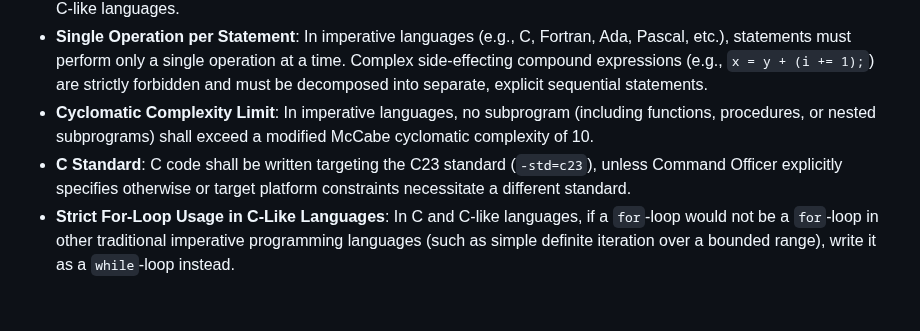
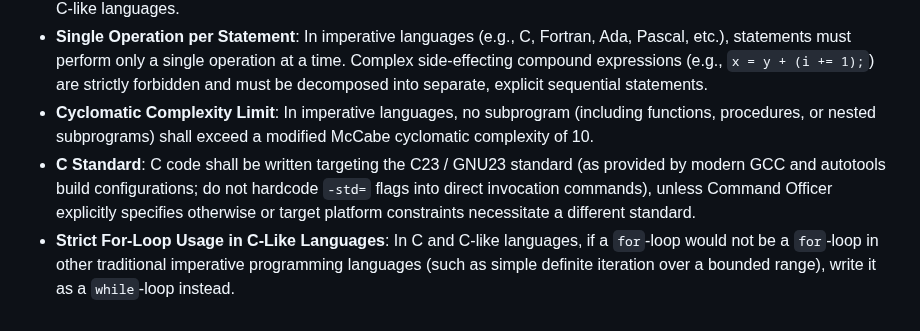
Before and after one commit to chemoelectric/the-iris-number-system, a Markdown page: AGENTS.md, the part around the change. Drawn GitHub-style.

Commit message:
Refine C standard directive in AGENTS.md for GNU23/autotools build integration

```diff
--- a/AGENTS.md
+++ b/AGENTS.md
@@ -27,5 +27,5 @@
 - **Increment and Decrement Operators**: The increment (`++`) and decrement (`--`) operators are strictly disallowed in C-like languages.
 - **Single Operation per Statement**: In imperative languages (e.g., C, Fortran, Ada, Pascal, etc.), statements must perform only a single operation at a time. Complex side-effecting compound expressions (e.g., `x = y + (i += 1);`) are strictly forbidden and must be decomposed into separate, explicit sequential statements.
 - **Cyclomatic Complexity Limit**: In imperative languages, no subprogram (including functions, procedures, or nested subprograms) shall exceed a modified McCabe cyclomatic complexity of 10.
-- **C Standard**: C code shall be written targeting the C23 standard (`-std=c23`), unless Command Officer explicitly specifies otherwise or target platform constraints necessitate a different standard.
+- **C Standard**: C code shall be written targeting the C23 / GNU23 standard (as provided by modern GCC and autotools build configurations; do not hardcode `-std=` flags into direct invocation commands), unless Command Officer explicitly specifies otherwise or target platform constraints necessitate a different standard.
 - **Strict For-Loop Usage in C-Like Languages**: In C and C-like languages, if a `for`-loop would not be a `for`-loop in other traditional imperative programming languages (such as simple definite iteration over a bounded range), write it as a `while`-loop instead.
```
